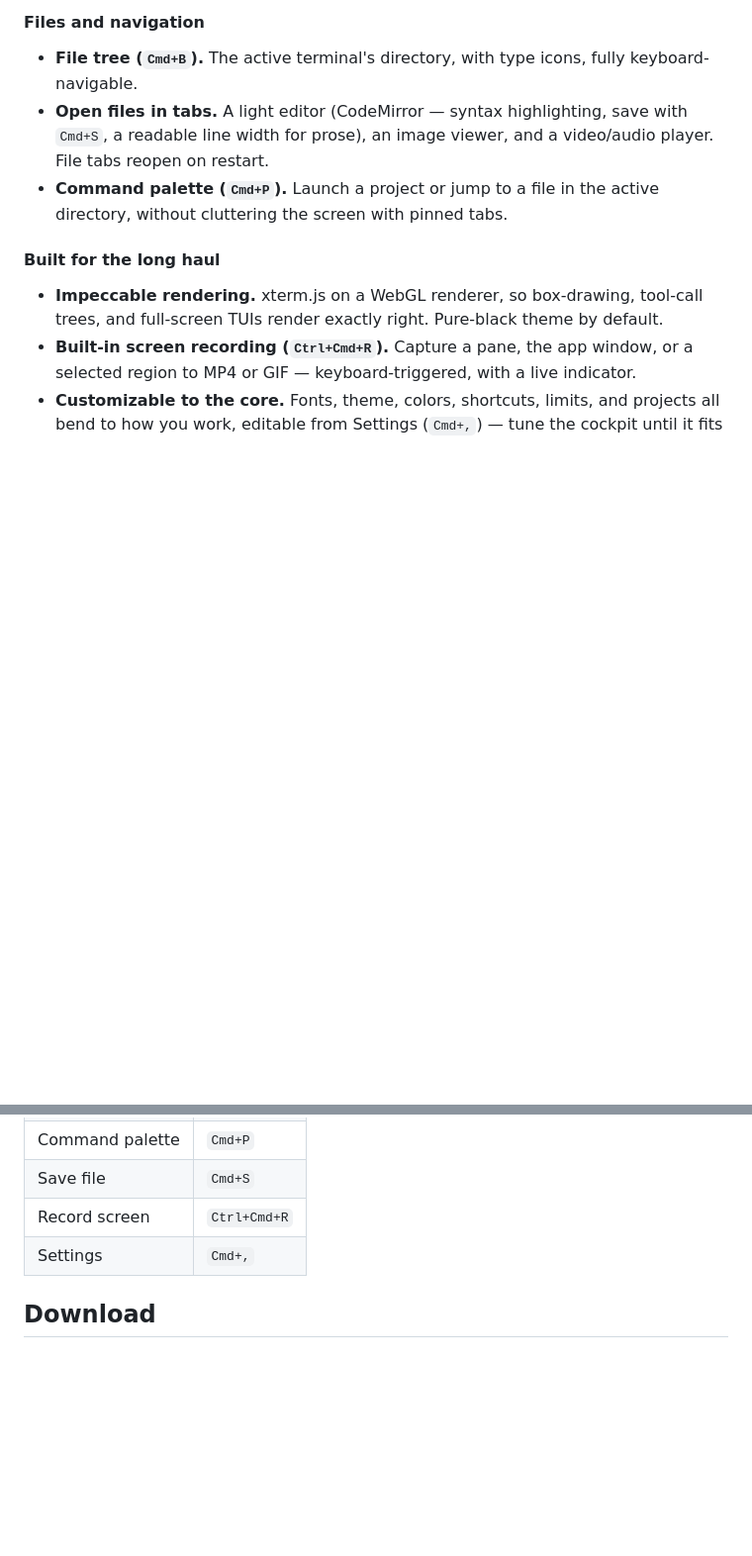
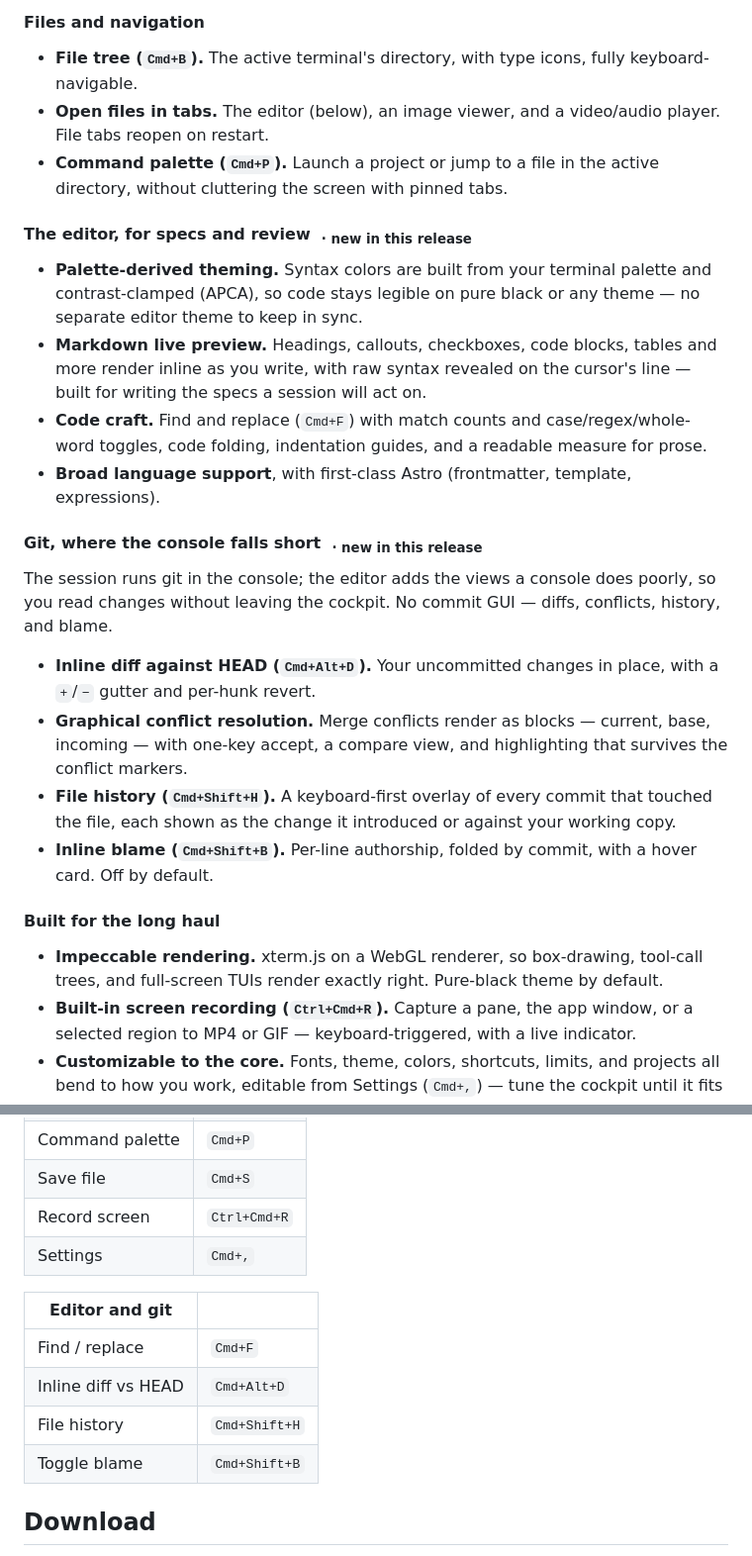
Before and after one commit to zeroblack/shirei, a Markdown page: README.md, 2 parts joined by grey strips. Shown at 99% size. GitHub-like rendering; blank space fills up the shorter version.

Commit message:
docs: document the editor and git tooling, drop distribution section (#10)
Highlight the editor and git improvements shipped this release (palette theming,
live preview, find/replace, folding; inline diff, conflict resolution, history,
blame), add their shortcuts, and reconcile Scope (git stays console-first, the
editor adds the visual layer). Remove the build distribution section.

```diff
--- a/README.md
+++ b/README.md
@@ -59,11 +59,38 @@ through Shirei, and no lock-in.
 
 - **File tree (`Cmd+B`).** The active terminal's directory, with type icons, fully
   keyboard-navigable.
-- **Open files in tabs.** A light editor (CodeMirror — syntax highlighting, save with
-  `Cmd+S`, a readable line width for prose), an image viewer, and a video/audio player.
-  File tabs reopen on restart.
+- **Open files in tabs.** The editor (below), an image viewer, and a video/audio
+  player. File tabs reopen on restart.
 - **Command palette (`Cmd+P`).** Launch a project or jump to a file in the active
   directory, without cluttering the screen with pinned tabs.
+
+#### The editor, for specs and review &nbsp;<sub>· new in this release</sub>
+
+- **Palette-derived theming.** Syntax colors are built from your terminal palette and
+  contrast-clamped (APCA), so code stays legible on pure black or any theme — no
+  separate editor theme to keep in sync.
+- **Markdown live preview.** Headings, callouts, checkboxes, code blocks, tables and
+  more render inline as you write, with raw syntax revealed on the cursor's line — built
+  for writing the specs a session will act on.
+- **Code craft.** Find and replace (`Cmd+F`) with match counts and case/regex/whole-word
+  toggles, code folding, indentation guides, and a readable measure for prose.
+- **Broad language support**, with first-class Astro (frontmatter, template, expressions).
+
+#### Git, where the console falls short &nbsp;<sub>· new in this release</sub>
+
+The session runs git in the console; the editor adds the views a console does poorly, so
+you read changes without leaving the cockpit. No commit GUI — diffs, conflicts, history,
+and blame.
+
+- **Inline diff against HEAD (`Cmd+Alt+D`).** Your uncommitted changes in place, with a
+  `+`/`−` gutter and per-hunk revert.
+- **Graphical conflict resolution.** Merge conflicts render as blocks — current, base,
+  incoming — with one-key accept, a compare view, and highlighting that survives the
+  conflict markers.
+- **File history (`Cmd+Shift+H`).** A keyboard-first overlay of every commit that touched
+  the file, each shown as the change it introduced or against your working copy.
+- **Inline blame (`Cmd+Shift+B`).** Per-line authorship, folded by commit, with a hover
+  card. Off by default.
 
 #### Built for the long haul
 
@@ -99,6 +126,13 @@ through Shirei, and no lock-in.
 | Record screen | `Ctrl+Cmd+R` |
 | Settings | `Cmd+,` |
 
+| Editor and git | |
+| --- | --- |
+| Find / replace | `Cmd+F` |
+| Inline diff vs HEAD | `Cmd+Alt+D` |
+| File history | `Cmd+Shift+H` |
+| Toggle blame | `Cmd+Shift+B` |
+
 ## Download
 
 **[→ Download the latest release](https://github.com/zeroblack/shirei/releases/latest)** —
```
Also changed, not shown: other parts of README.md (+5 -23 lines).
